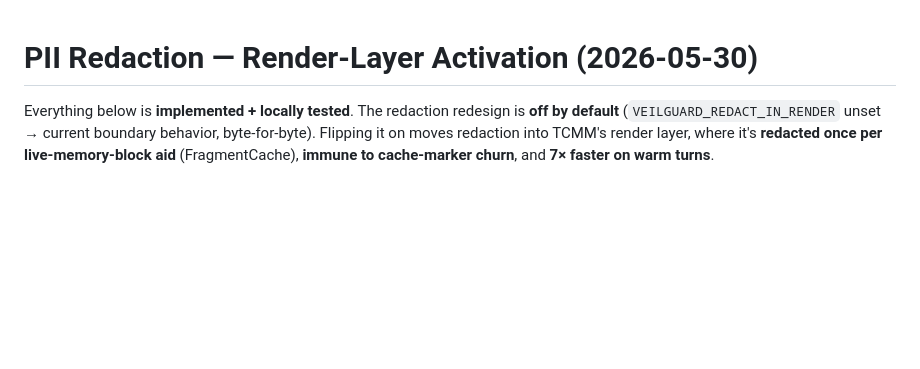
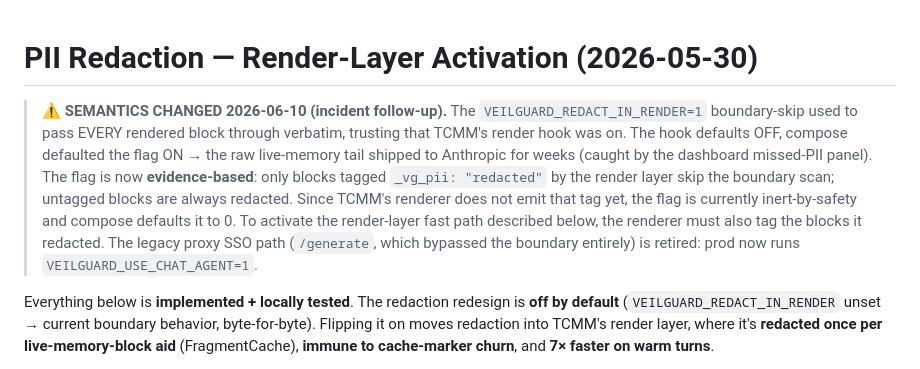
Before and after one commit to RJL667/veilguard, a Markdown page: REDACTION_ACTIVATION.md, the part around the change. Drawn GitHub-style; blank space fills up the shorter version.

Commit message:
Document the 2026-06-10 REDACT_IN_RENDER semantics change in REDACTION_ACTIVATION.md
Co-Authored-By: Claude Fable 5 <noreply@anthropic.com>

```diff
--- a/REDACTION_ACTIVATION.md
+++ b/REDACTION_ACTIVATION.md
@@ -1,4 +1,17 @@
 # PII Redaction — Render-Layer Activation (2026-05-30)
+
+> **⚠️ SEMANTICS CHANGED 2026-06-10 (incident follow-up).** The
+> `VEILGUARD_REDACT_IN_RENDER=1` boundary-skip used to pass EVERY rendered
+> block through verbatim, trusting that TCMM's render hook was on. The hook
+> defaults OFF, compose defaulted the flag ON → the raw live-memory tail
+> shipped to Anthropic for weeks (caught by the dashboard missed-PII panel).
+> The flag is now **evidence-based**: only blocks tagged `_vg_pii: "redacted"`
+> by the render layer skip the boundary scan; untagged blocks are always
+> redacted. Since TCMM's renderer does not emit that tag yet, the flag is
+> currently inert-by-safety and compose defaults it to 0. To activate the
+> render-layer fast path described below, the renderer must also tag the
+> blocks it redacted. The legacy proxy SSO path (`/generate`, which bypassed
+> the boundary entirely) is retired: prod now runs `VEILGUARD_USE_CHAT_AGENT=1`.
 
 Everything below is **implemented + locally tested**. The redaction redesign is
 **off by default** (`VEILGUARD_REDACT_IN_RENDER` unset → current boundary
```
